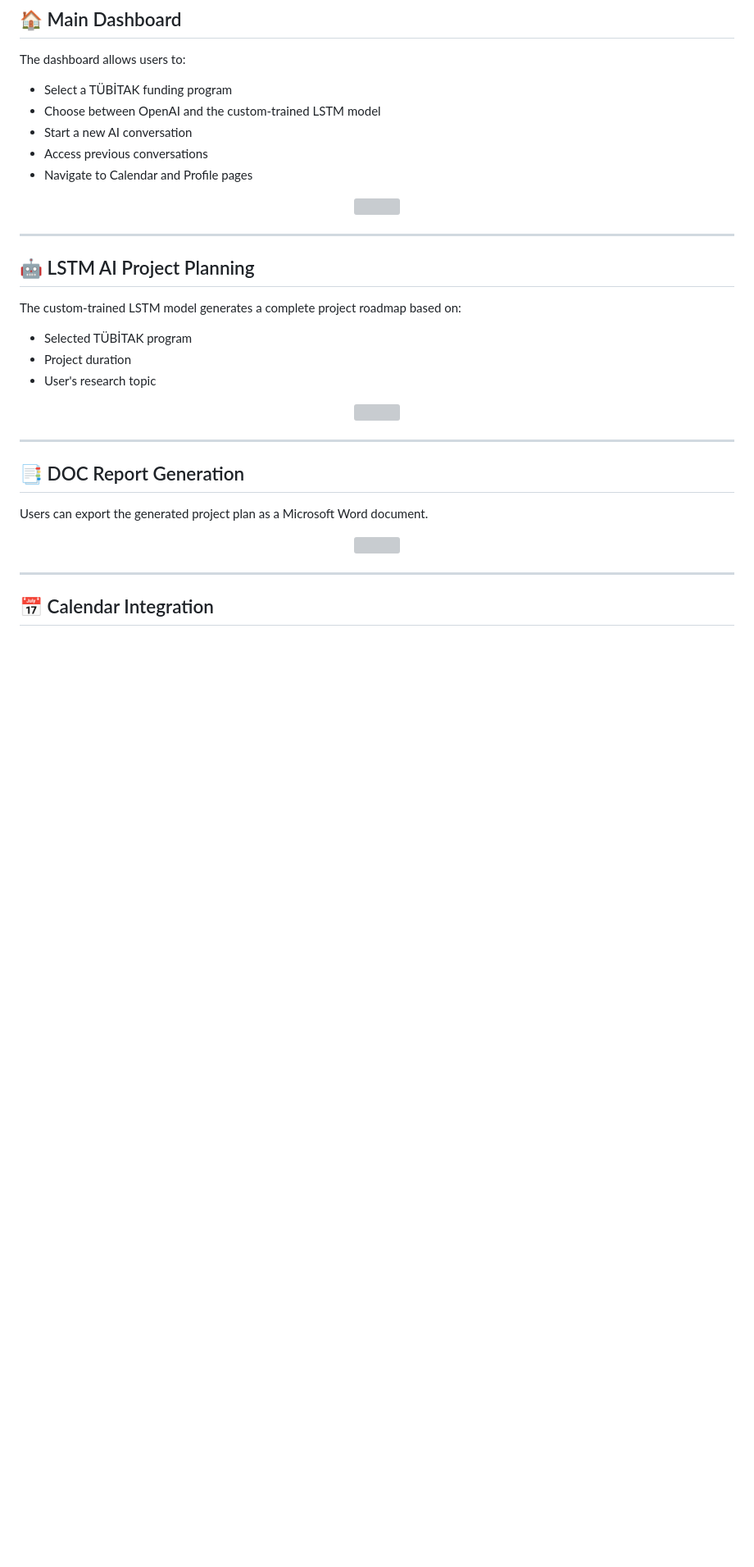
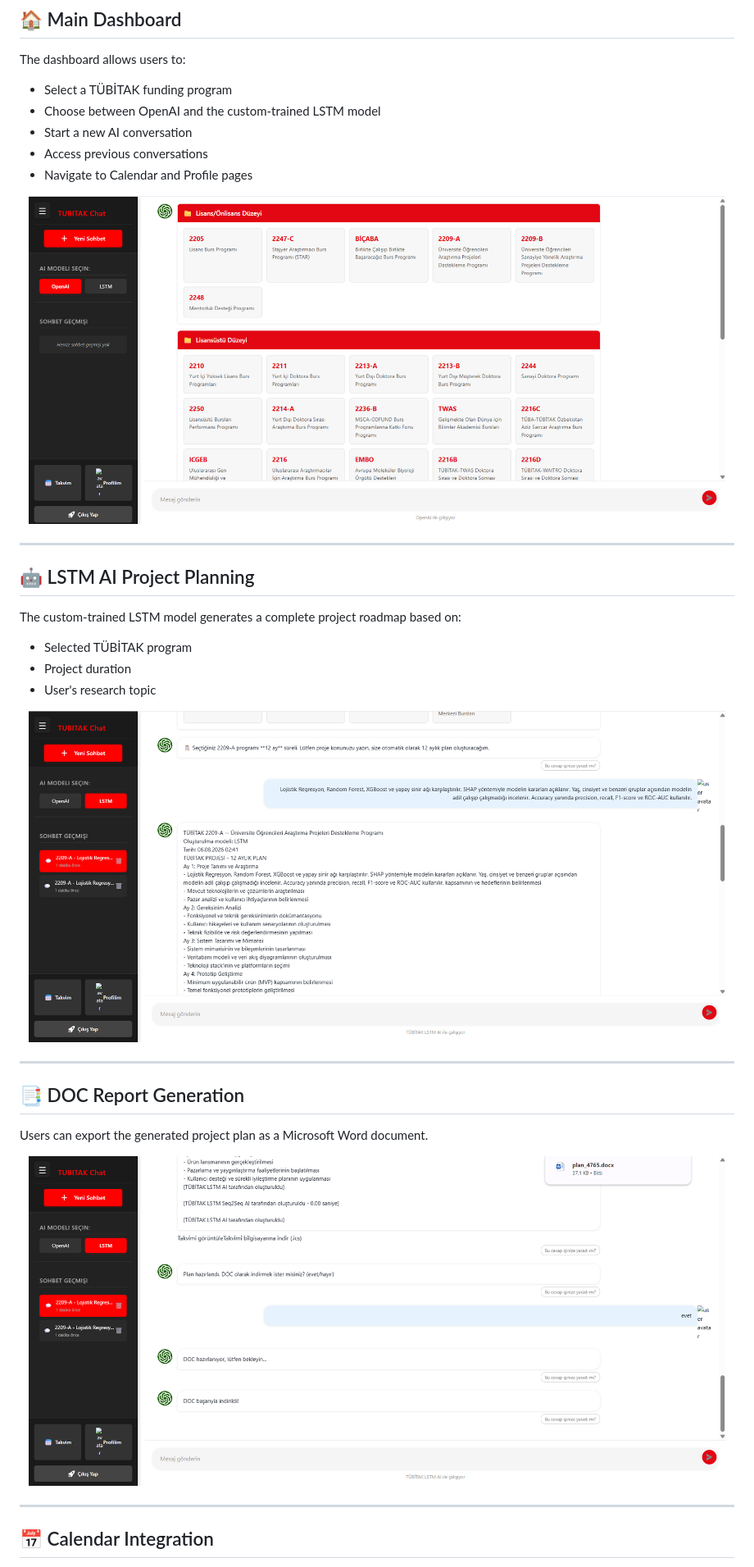
Before and after one commit to rbdolek/ai-powered-tubitak-project-planner, a Markdown page: README.md, the part around one of its changes. Shown at 82% size. GitHub-like rendering; blank space fills up the shorter version; grey boxes are pictures that could not be loaded.

```diff
--- a/README.md
+++ b/README.md
@@ -384,7 +384,7 @@ The dashboard allows users to:
 - Navigate to Calendar and Profile pages
 
 <p align="center">
-  <img src="imagine/dashboard.png" width="850">
+  <img src="images/dashboard.png" width="850">
 </p>
 
 ---
@@ -398,7 +398,7 @@ The custom-trained LSTM model generates a complete project roadmap based on:
 - User's research topic
 
 <p align="center">
-  <img src="imagine/lstm-chat.png" width="850">
+  <img src="images/lstm-chat.png" width="850">
 </p>
 
 ---
@@ -408,7 +408,7 @@ The custom-trained LSTM model generates a complete project roadmap based on:
 Users can export the generated project plan as a Microsoft Word document.
 
 <p align="center">
-  <img src="imagine/generated-doc.png" width="850">
+  <img src="images/generated-doc.png" width="850">
 </p>
 
 ---
```
Also changed, not shown: other parts of README.md (+5 -5 lines).
